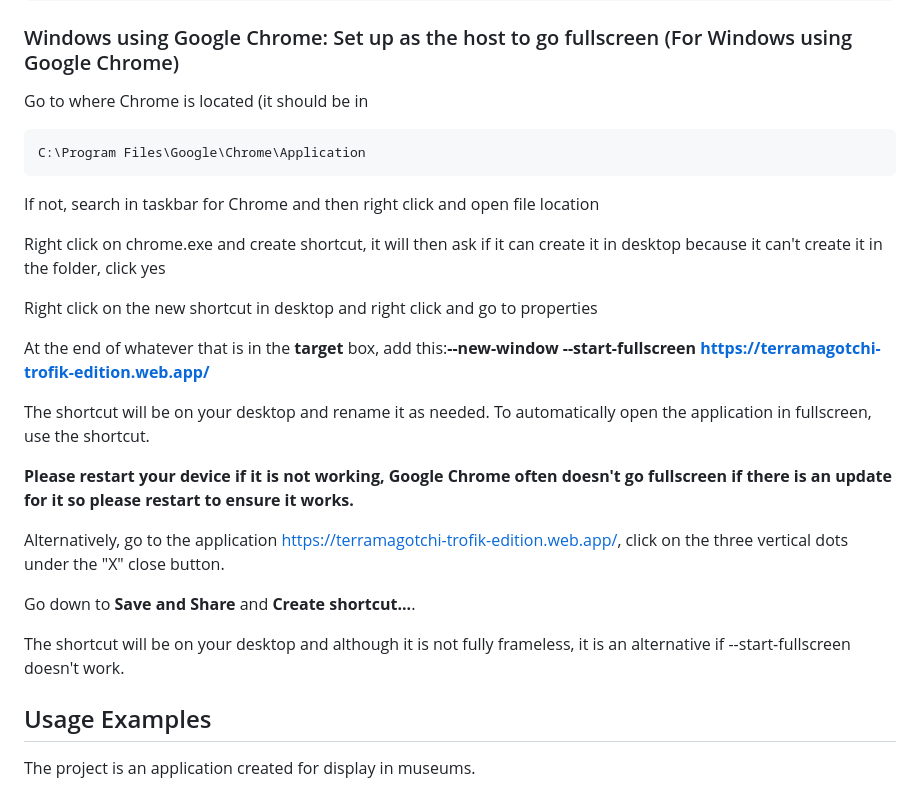
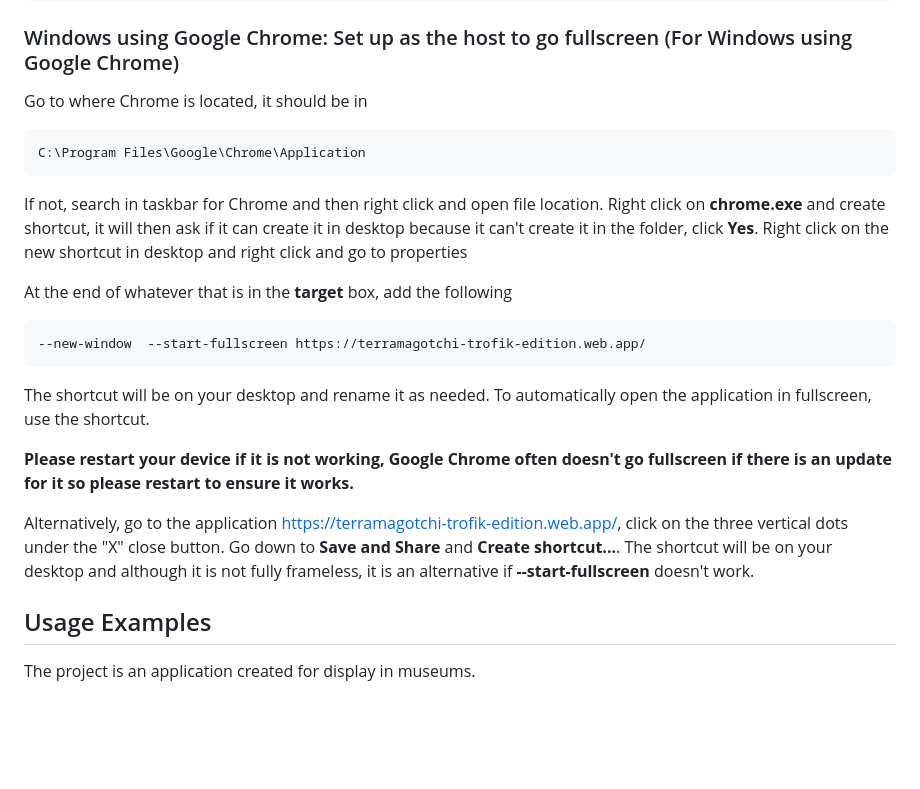
Before and after one commit to terrestrialassemblages/Terramagotchi-trofik-edition, a Markdown page: README.md, the part around the change. GitHub-like rendering; blank space fills up the shorter version.

Commit message:
improved readability of readme

````diff
--- a/README.md
+++ b/README.md
@@ -69,27 +69,21 @@ Once you have completed all necessary steps then you can deploy the application
 firebase deploy
 ```
 ### Windows using Google Chrome: Set up as the host to go fullscreen (For Windows using Google Chrome)
-Go to where Chrome is located (it should be in
+Go to where Chrome is located, it should be in
 ```
 C:\Program Files\Google\Chrome\Application
 ```
-If not, search in taskbar for Chrome and then right click and open file location
+If not, search in taskbar for Chrome and then right click and open file location. Right click on <b>chrome.exe</b> and create shortcut, it will then ask if it can create it in desktop because it can't create it in the folder, click <b>Yes</b>. Right click on the new shortcut in desktop and right click and go to properties
 
-Right click on chrome.exe and create shortcut, it will then ask if it can create it in desktop because it can't create it in the folder, click yes
-
-Right click on the new shortcut in desktop and right click and go to properties
-
-At the end of whatever that is in the <b>target</b> box, add this:<b>--new-window  --start-fullscreen https://terramagotchi-trofik-edition.web.app/</b>
-
+At the end of whatever that is in the <b>target</b> box, add the following
+```
+--new-window  --start-fullscreen https://terramagotchi-trofik-edition.web.app/
+```
 The shortcut will be on your desktop and rename it as needed. To automatically open the application in fullscreen, use the shortcut.
 
 <b>Please restart your device if it is not working, Google Chrome often doesn't go fullscreen if there is an update for it so please restart to ensure it works.</b>
 
-Alternatively, go to the application https://terramagotchi-trofik-edition.web.app/, click on the three vertical dots under the "X" close button.
-
-Go down to <b>Save and Share</b> and <b>Create shortcut...</b>.
-
-The shortcut will be on your desktop and although it is not fully frameless, it is an alternative if --start-fullscreen doesn't work.
+Alternatively, go to the application https://terramagotchi-trofik-edition.web.app/, click on the three vertical dots under the "X" close button. Go down to <b>Save and Share</b> and <b>Create shortcut...</b>. The shortcut will be on your desktop and although it is not fully frameless, it is an alternative if <b>--start-fullscreen</b> doesn't work.
 
 
 
````
